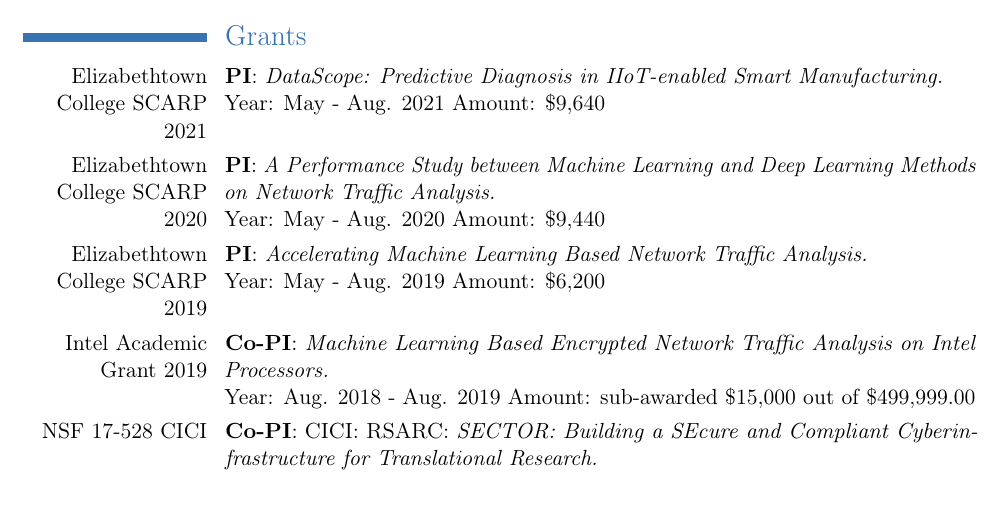
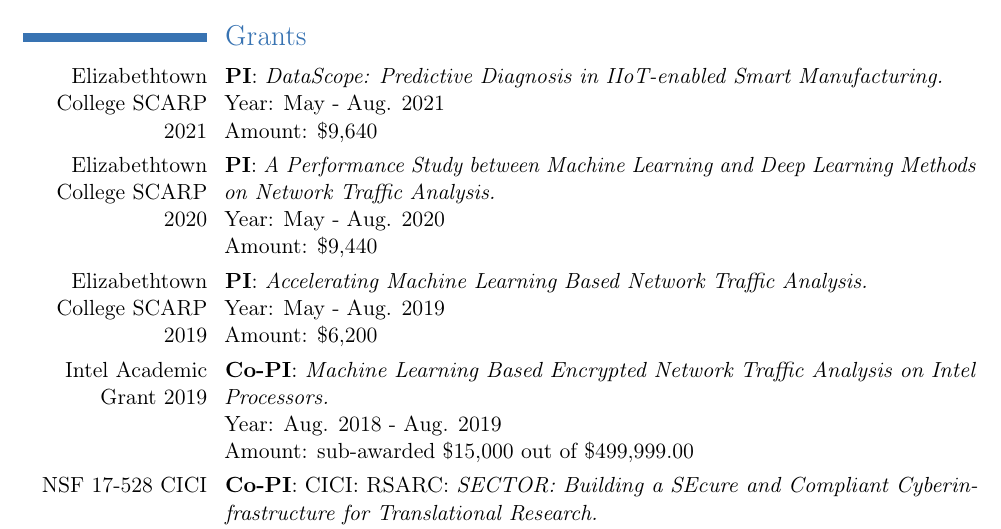
Before and after one commit to Peilong/CV, a LaTeX CV (cv.tex): part of page 2 of 6, cut so that both start at the same text, the shorter picture padded with empty space. Compiled offline with pdfLaTeX.

Commit message:
update cv

```diff
--- a/cv.tex
+++ b/cv.tex
@@ -141,25 +141,25 @@
 \section{Grants}
 \cvline{Elizabethtown College \href{https://www.etown.edu/offices/research/summer-scholarship.aspx}{SCARP} 2021}%
 {\textbf{PI}: \textit{DataScope: Predictive Diagnosis in IIoT-enabled Smart Manufacturing.} \newline
-	Year: May - Aug. 2021
+	Year: May - Aug. 2021 \newline
 	Amount: \$9,640
 }
 
 \cvline{Elizabethtown College \href{https://www.etown.edu/offices/research/summer-scholarship.aspx}{SCARP} 2020}%
 {\textbf{PI}: \textit{A Performance Study between Machine Learning and Deep Learning Methods on	Network Traffic Analysis.} \newline
-	Year: May - Aug. 2020
+	Year: May - Aug. 2020 \newline
 	Amount: \$9,440
 }
 
 \cvline{Elizabethtown College \href{https://www.etown.edu/offices/research/summer-scholarship.aspx}{SCARP} 2019}%
 {\textbf{PI}: \textit{Accelerating Machine Learning Based Network Traffic Analysis.} \newline
-	Year: May - Aug. 2019
+	Year: May - Aug. 2019 \newline
 	Amount: \$6,200
 }
 
 \cvline{Intel Academic Grant 2019}%
 {\textbf{Co-PI}: \textit{Machine Learning Based Encrypted Network Traffic Analysis on Intel Processors.} \newline
-Year: Aug. 2018 - Aug. 2019
+Year: Aug. 2018 - Aug. 2019 \newline
 Amount: sub-awarded \$15,000 out of \$499,999.00
 }
 \cvline{NSF 17-528 CICI}%
```
Also changed, not shown: cv.tex (2 more changed lines).
